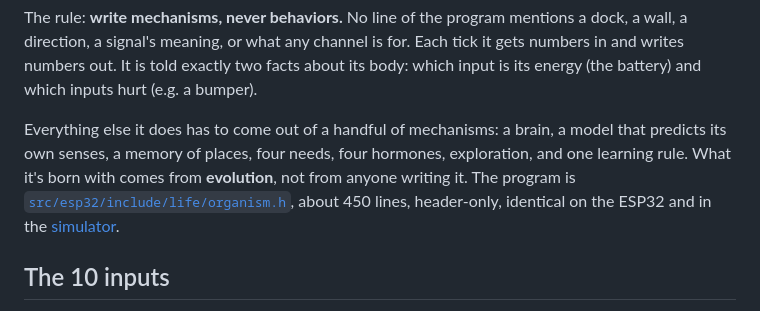
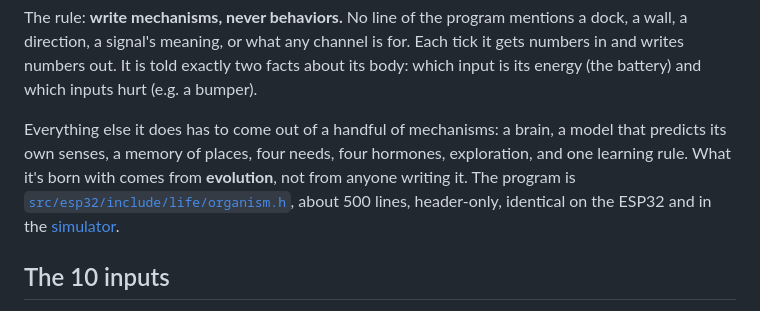
Before and after one commit to sloev/emergent, a Markdown page: docs/life.md, the part around the change. Rendered like a GitHub page.

Commit message:
life.md: organism.h line count
Co-Authored-By: Claude Opus 5.5 <noreply@anthropic.com>
Claude-Session: https://claude.ai/code/session_01VczQi73jv1asBcVCztykSf

```diff
--- a/docs/life.md
+++ b/docs/life.md
@@ -10,7 +10,7 @@ body: which input is its energy (the battery) and which inputs hurt (e.g. a bump
 Everything else it does has to come out of a handful of mechanisms: a brain, a model
 that predicts its own senses, a memory of places, four needs, four hormones,
 exploration, and one learning rule. What it's born with comes from **evolution**, not from anyone writing it. The program is
-[`src/esp32/include/life/organism.h`](../src/esp32/include/life/organism.h), about 450
+[`src/esp32/include/life/organism.h`](../src/esp32/include/life/organism.h), about 500
 lines, header-only, identical on the ESP32 and in the [simulator](../src/sim/README.md).
 
 ## The 10 inputs
```
